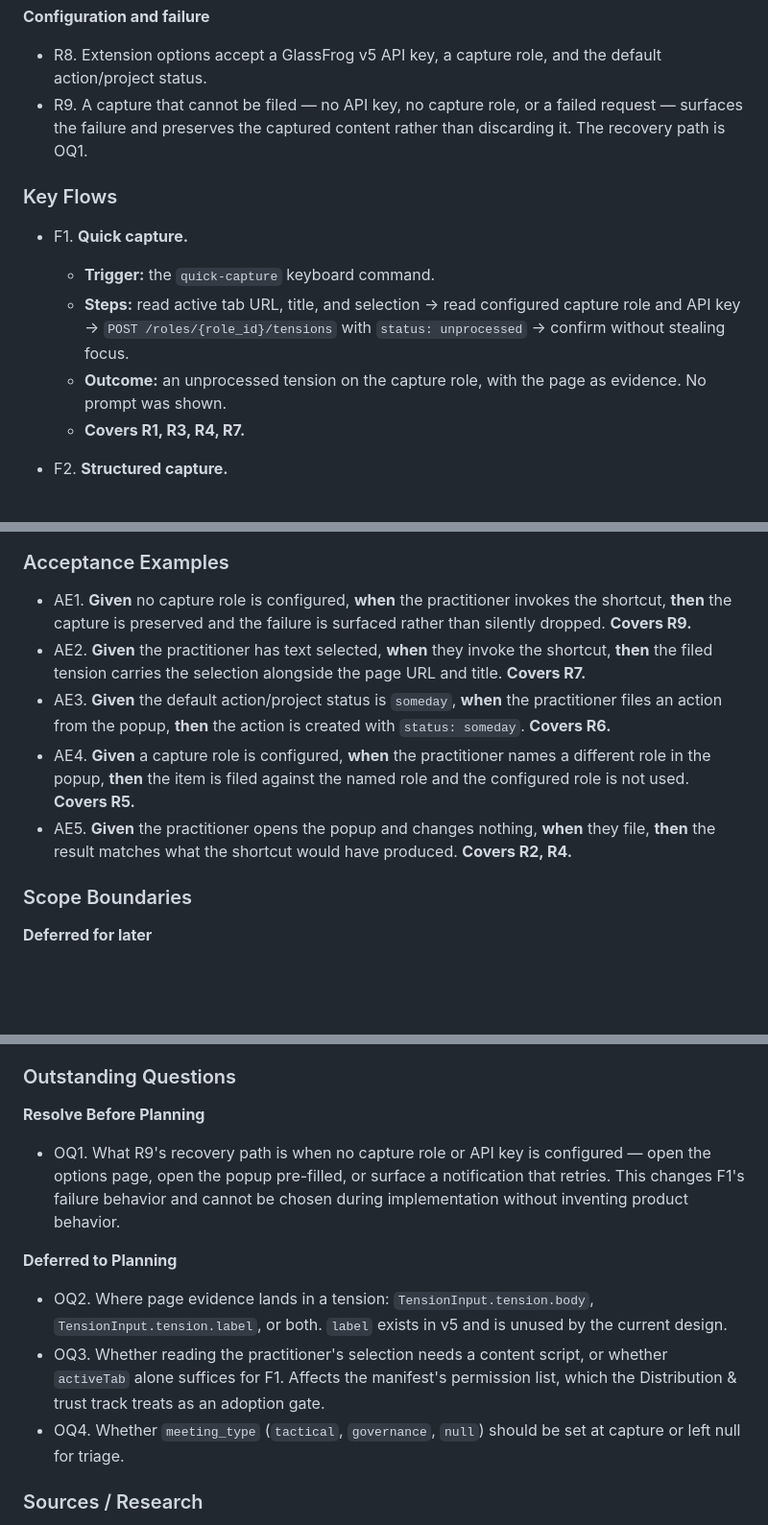
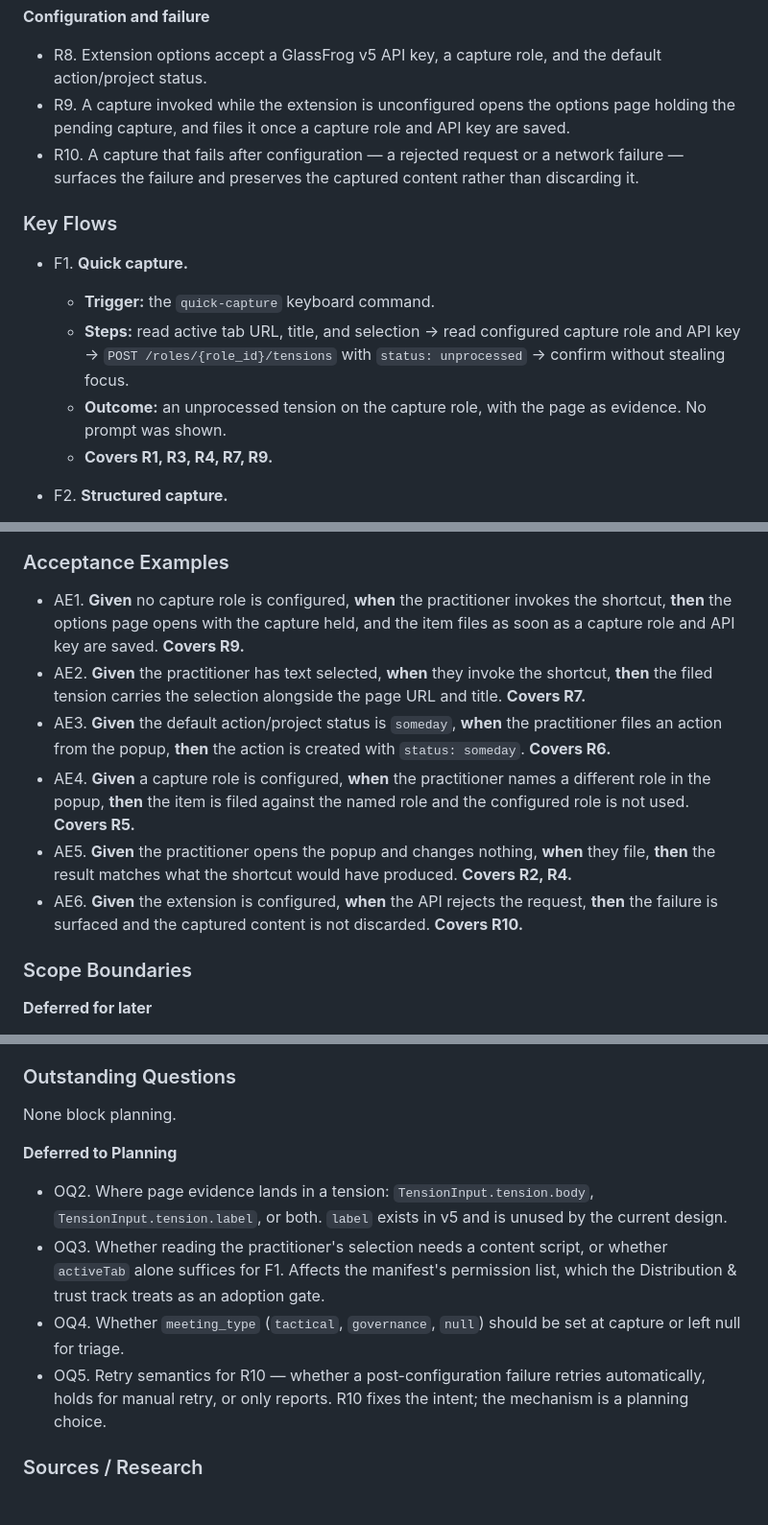
Before and after one commit to Integral-Productivity/glassfrog-clipper, a Markdown page: docs/plans/2026-08-28-1123-feat-zero-decision-capture-path-plan.md, 3 parts joined by grey strips. Shown at 96% size. Drawn GitHub-style; blank space fills up the shorter version.

Commit message:
docs(plan): resolve OQ1 — unconfigured capture opens options and carries through
Adds KD4 and splits the failure requirement into R9 (unconfigured) and
R10 (post-configuration failure). Planning is no longer blocked.

Co-Authored-By: Claude Opus 5 <noreply@anthropic.com>

```diff
--- a/docs/plans/2026-08-28-1123-feat-zero-decision-capture-path-plan.md
+++ b/docs/plans/2026-08-28-1123-feat-zero-decision-capture-path-plan.md
@@ -68,7 +70,8 @@ This plan owns **Capture surface**, one of four tracks in [STRATEGY.md](STRATEGY
 **Configuration and failure**
 
 - R8. Extension options accept a GlassFrog v5 API key, a capture role, and the default action/project status.
-- R9. A capture that cannot be filed — no API key, no capture role, or a failed request — surfaces the failure and preserves the captured content rather than discarding it. The recovery path is OQ1.
+- R9. A capture invoked while the extension is unconfigured opens the options page holding the pending capture, and files it once a capture role and API key are saved.
+- R10. A capture that fails after configuration — a rejected request or a network failure — surfaces the failure and preserves the captured content rather than discarding it.
 
 ### Key Flows
 
@@ -76,7 +79,7 @@ This plan owns **Capture surface**, one of four tracks in [STRATEGY.md](STRATEGY
   - **Trigger:** the `quick-capture` keyboard command.
   - **Steps:** read active tab URL, title, and selection → read configured capture role and API key → `POST /roles/{role_id}/tensions` with `status: unprocessed` → confirm without stealing focus.
   - **Outcome:** an unprocessed tension on the capture role, with the page as evidence. No prompt was shown.
-  - **Covers R1, R3, R4, R7.**
+  - **Covers R1, R3, R4, R7, R9.**
 
 - F2. **Structured capture.**
   - **Trigger:** the extension action.
@@ -104,11 +107,12 @@ flowchart TD
 
 ### Acceptance Examples
 
-- AE1. **Given** no capture role is configured, **when** the practitioner invokes the shortcut, **then** the capture is preserved and the failure is surfaced rather than silently dropped. **Covers R9.**
+- AE1. **Given** no capture role is configured, **when** the practitioner invokes the shortcut, **then** the options page opens with the capture held, and the item files as soon as a capture role and API key are saved. **Covers R9.**
 - AE2. **Given** the practitioner has text selected, **when** they invoke the shortcut, **then** the filed tension carries the selection alongside the page URL and title. **Covers R7.**
 - AE3. **Given** the default action/project status is `someday`, **when** the practitioner files an action from the popup, **then** the action is created with `status: someday`. **Covers R6.**
 - AE4. **Given** a capture role is configured, **when** the practitioner names a different role in the popup, **then** the item is filed against the named role and the configured role is not used. **Covers R5.**
 - AE5. **Given** the practitioner opens the popup and changes nothing, **when** they file, **then** the result matches what the shortcut would have produced. **Covers R2, R4.**
+- AE6. **Given** the extension is configured, **when** the API rejects the request, **then** the failure is surfaced and the captured content is not discarded. **Covers R10.**
 
 ### Scope Boundaries
 
@@ -138,15 +142,14 @@ flowchart TD
 
 ### Outstanding Questions
 
-**Resolve Before Planning**
-
-- OQ1. What R9's recovery path is when no capture role or API key is configured — open the options page, open the popup pre-filled, or surface a notification that retries. This changes F1's failure behavior and cannot be chosen during implementation without inventing product behavior.
+None block planning.
 
 **Deferred to Planning**
 
 - OQ2. Where page evidence lands in a tension: `TensionInput.tension.body`, `TensionInput.tension.label`, or both. `label` exists in v5 and is unused by the current design.
 - OQ3. Whether reading the practitioner's selection needs a content script, or whether `activeTab` alone suffices for F1. Affects the manifest's permission list, which the Distribution & trust track treats as an adoption gate.
 - OQ4. Whether `meeting_type` (`tactical`, `governance`, `null`) should be set at capture or left null for triage.
+- OQ5. Retry semantics for R10 — whether a post-configuration failure retries automatically, holds for manual retry, or only reports. R10 fixes the intent; the mechanism is a planning choice.
 
 ### Sources / Research
 
```
Also changed, not shown: other parts of docs/plans/2026-08-28-1123-feat-zero-decision-capture-path-plan.md (+4 -2 lines).
